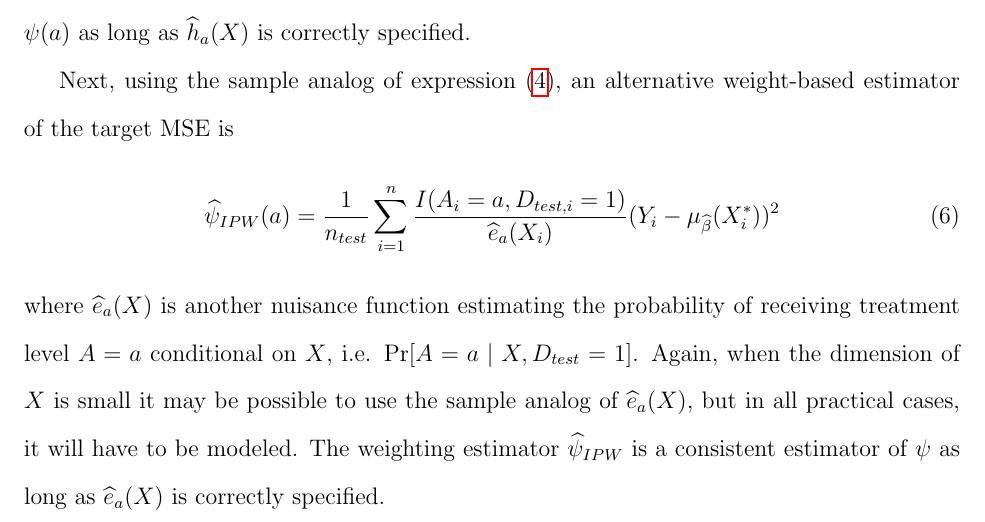
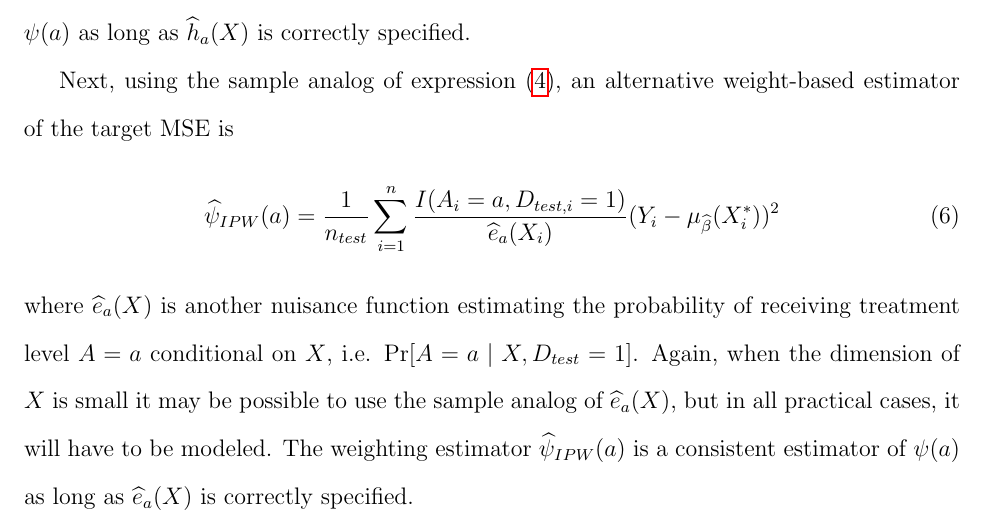
Before and after one commit to boyercb/validating-counterfactual-predictions, a LaTeX paper (4_manuscripts/main.tex, which reads 4_manuscripts/body.tex): part of page 8 of 53, cut so that both start at the same text. Compiled offline with pdfLaTeX.

Commit message:
Updates from Overleaf

```diff
--- a/4_manuscripts/body.tex
+++ b/4_manuscripts/body.tex
@@ -106,7 +106,7 @@ Next, using the sample analog of expression (\ref{eqn:mse2}), an alternative wei
 \begin{equation}\label{eqn:ipw_estimator}
     \widehat{\psi}_{IPW}(a) = \frac{1}{n_{test}} \sum_{i=1}^n \frac{I(A_i = a, D_{test, i} = 1)}{\widehat{e}_a(X_i)}(Y_i - \mu_{\widehat{\beta}}(X^*_i))^2
 \end{equation}
-where $\widehat{e}_a(X)$ is another nuisance function estimating the probability of receiving treatment level $A = a$ conditional on $X$, i.e. $\Pr[A = a \mid X, D_{test} = 1]$. Again, when the dimension of $X$ is small it may be possible to use the sample analog of $\widehat{e}_a(X)$, but in all practical cases, it will have to be modeled. The weighting estimator $\widehat{\psi}_{IPW}$ is a consistent estimator of $\psi$ as long as $\widehat{e}_a(X)$ is correctly specified.
+where $\widehat{e}_a(X)$ is another nuisance function estimating the probability of receiving treatment level $A = a$ conditional on $X$, i.e. $\Pr[A = a \mid X, D_{test} = 1]$. Again, when the dimension of $X$ is small it may be possible to use the sample analog of $\widehat{e}_a(X)$, but in all practical cases, it will have to be modeled. The weighting estimator $\widehat{\psi}_{IPW}(a)$ is a consistent estimator of $\psi(a)$ as long as $\widehat{e}_a(X)$ is correctly specified.
 
 The conditional loss estimator (\ref{eqn:cl_estimator}) relies on correctly specifying the model for the conditional loss and the weighting estimator (\ref{eqn:ipw_estimator})  relies on correctly specifying the model for the probability of treatment. In some settings, one estimator may be preferred over the other when more is known about how treatment is initiated or how the outcome arises, such as when the algorithm for administering treatment is clearly defined. In practice, however, both may be difficult to specify correctly. Using data-adaptive and more flexible machine learning estimators for estimation of these nuisance models offers the possibility of capturing arbitrarily complex data generation processes. These data-adaptive estimators generally have slower rates of convergence than the $\sqrt{n}$ rates of parametric models and therefore will not yield asymptotically valid confidence intervals \cite{chernozhukov_doubledebiased_2018}. An alternative is to use a doubly-robust estimator which combines models for the conditional loss $\widehat{h}_a(X)$ and the probability of treatment $\widehat{e}_a(X)$, such as
 \begin{equation}
```
Also changed, not shown: 4_manuscripts/supplement.tex (+14 -14 lines).
